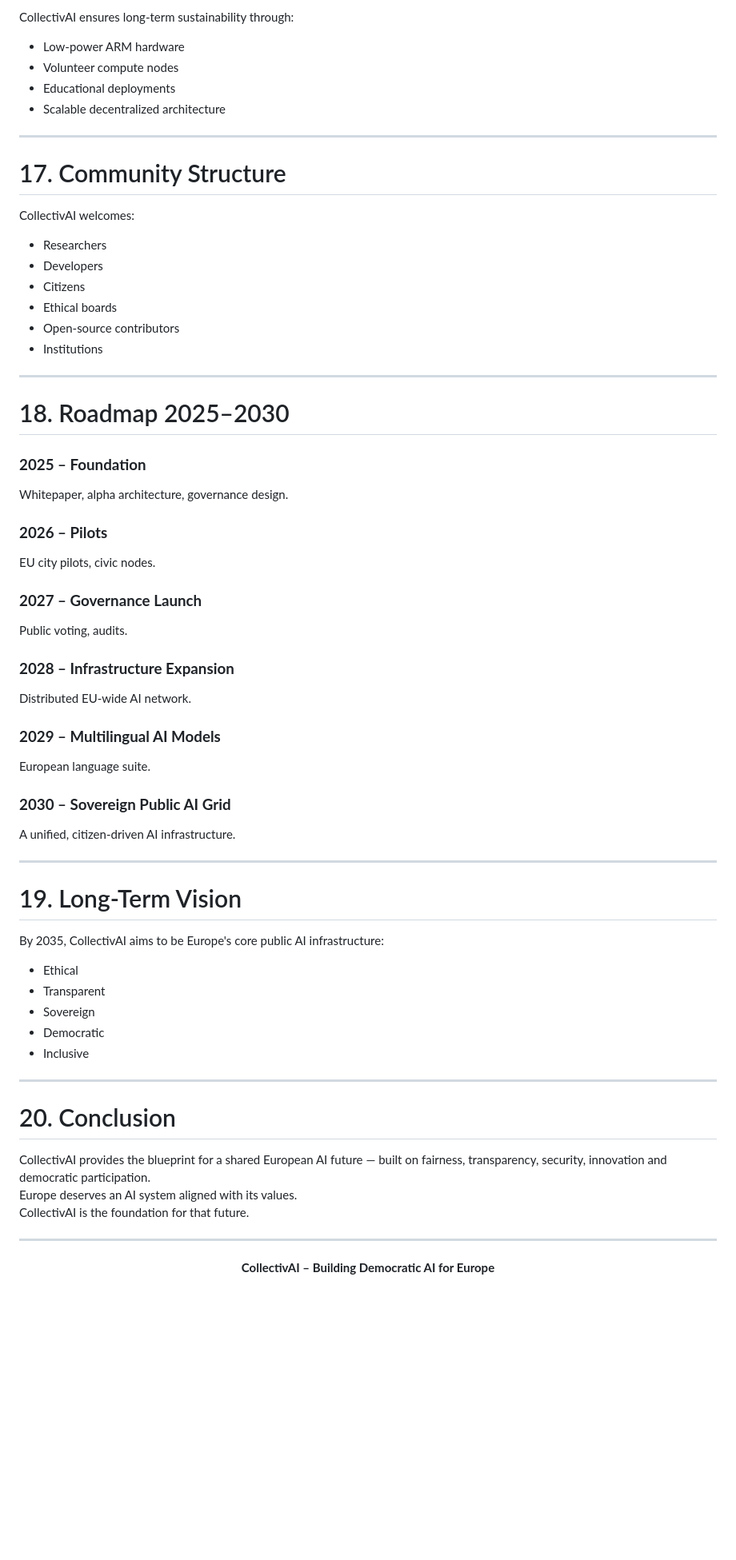
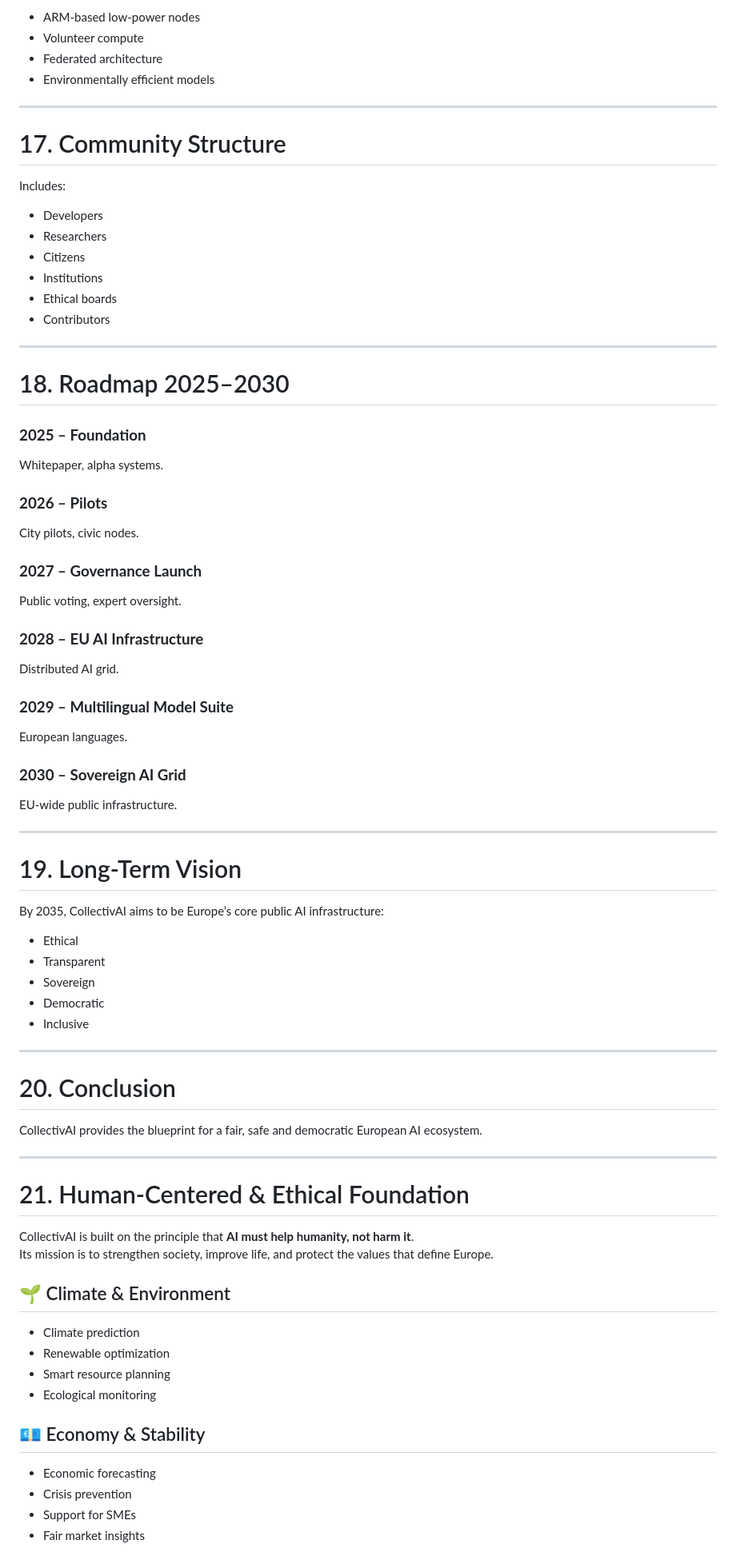
Before and after one commit to collectiv-ai/screenshot-chat0.png, a Markdown page: WHITEPAPER.md, the part around the change printed below. Shown: that part at 80% size. GitHub-like rendering; blank space fills up the shorter version.

```diff
--- a/WHITEPAPER.md
+++ b/WHITEPAPER.md
@@ -300,51 +238,46 @@ Funding sources include:
 
-CollectivAI ensures long-term sustainability through:
-
-- Low-power ARM hardware
-- Volunteer compute nodes
-- Educational deployments
-- Scalable decentralized architecture
+- ARM-based low-power nodes
+- Volunteer compute
+- Federated architecture
+- Environmentally efficient models
 
 ---
 
 # 17. Community Structure
+Includes:
 
-CollectivAI welcomes:
-
+- Developers
 - Researchers
-- Developers
 - Citizens
+- Institutions
 - Ethical boards
-- Open-source contributors
-- Institutions
+- Contributors
 
 ---
 
 # 18. Roadmap 2025–2030
-
 ### **2025 – Foundation**
-Whitepaper, alpha architecture, governance design.
+Whitepaper, alpha systems.
 
 ### **2026 – Pilots**
-EU city pilots, civic nodes.
+City pilots, civic nodes.
 
 ### **2027 – Governance Launch**
-Public voting, audits.
+Public voting, expert oversight.
 
-### **2028 – Infrastructure Expansion**
-Distributed EU-wide AI network.
+### **2028 – EU AI Infrastructure**
+Distributed AI grid.
 
-### **2029 – Multilingual AI Models**
-European language suite.
+### **2029 – Multilingual Model Suite**
+European languages.
 
-### **2030 – Sovereign Public AI Grid**
-A unified, citizen-driven AI infrastructure.
+### **2030 – Sovereign AI Grid**
+EU-wide public infrastructure.
 
 ---
 
 # 19. Long-Term Vision
-
-By 2035, CollectivAI aims to be Europe's core public AI infrastructure:
+By 2035, CollectivAI aims to be Europe’s core public AI infrastructure:
 
 - Ethical
 - Transparent
@@ -355,11 +288,24 @@ By 2035, CollectivAI aims to be Europe's core public AI infrastructure:
 ---
 
 # 20. Conclusion
-
-CollectivAI provides the blueprint for a shared European AI future — built on fairness, transparency, security, innovation and democratic participation.
-Europe deserves an AI system aligned with its values.
-CollectivAI is the foundation for that future.
+CollectivAI provides the blueprint for a fair, safe and democratic European AI ecosystem.
 
 ---
 
-<p align="center"><b>CollectivAI – Building Democratic AI for Europe</b></p>
+# 21. Human-Centered & Ethical Foundation
+
+CollectivAI is built on the principle that **AI must help humanity, not harm it**.
+Its mission is to strengthen society, improve life, and protect the values that define Europe.
+
+## 🌱 Climate & Environment
+- Climate prediction
+- Renewable optimization
+- Smart resource planning
+- Ecological monitoring
+
+## 💶 Economy & Stability
+- Economic forecasting
+- Crisis prevention
+- Support for SMEs
+- Fair market insights
+
```
Also changed, not shown: other parts of WHITEPAPER.md (+84 -111 lines).
